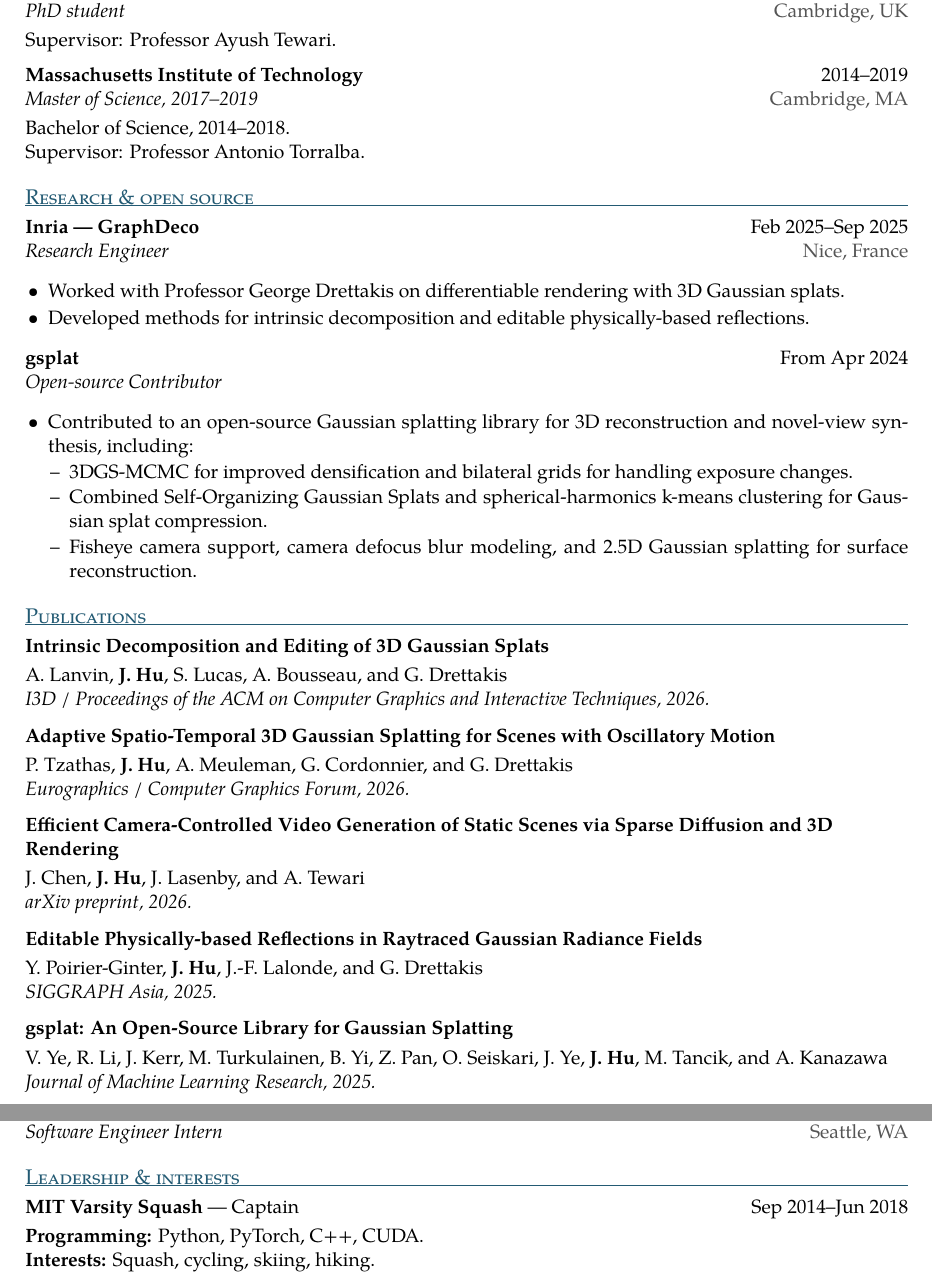
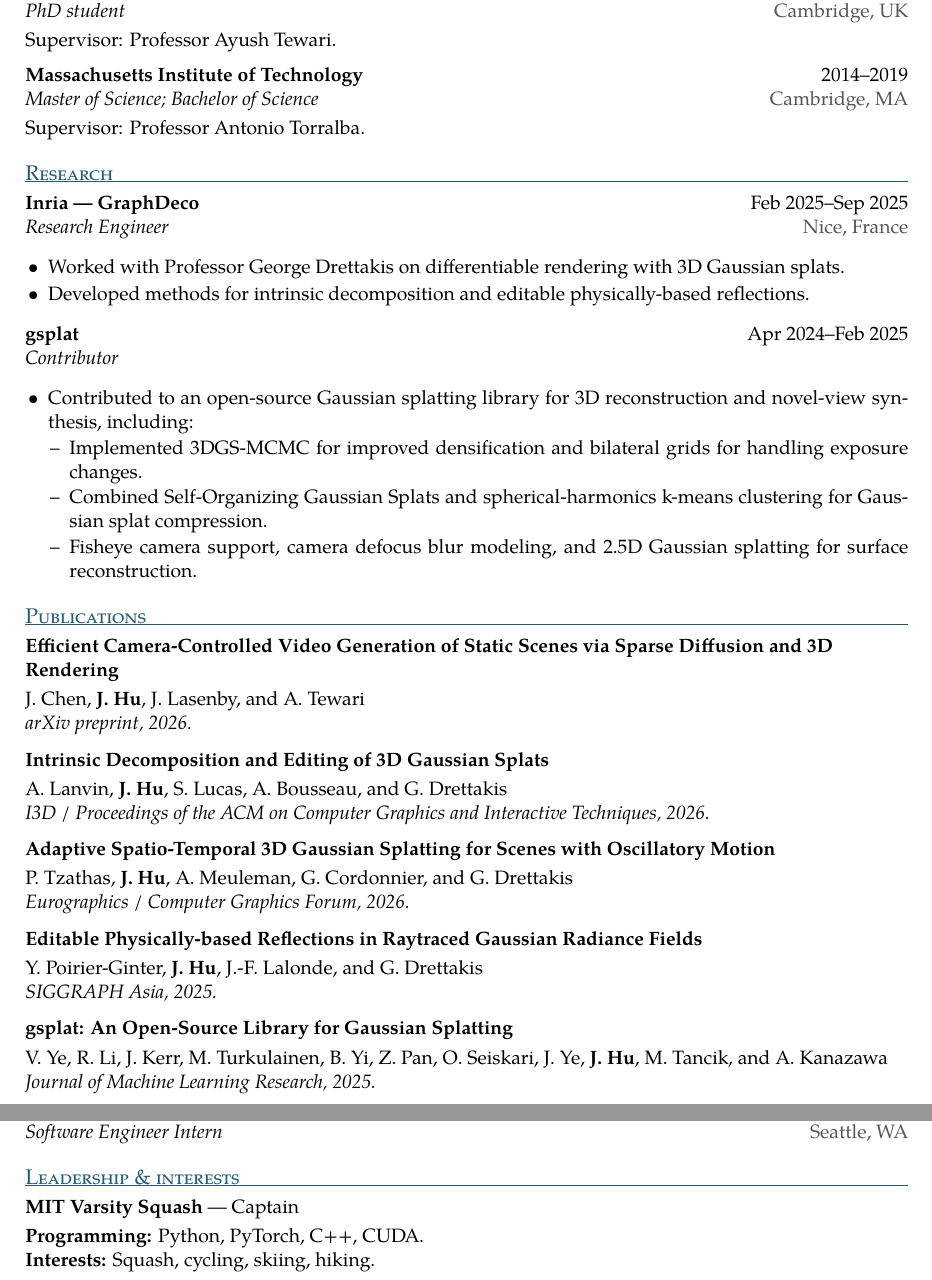
Before and after one commit to jefequien/jefequien.github.io, a LaTeX CV (cv/jeffrey_hu_resume.tex): two parts of pages 1 and 2 of 2, joined at a grey line, cut so that both start at the same text. Compiled offline with XeLaTeX; a missing font is replaced by an installed copy or a similar font.

Commit message:
Align CV education and prioritize sparse diffusion publication

```diff
--- a/cv/jeffrey_hu_resume.tex
+++ b/cv/jeffrey_hu_resume.tex
@@ -46,11 +46,10 @@
 
 \vspace{3pt}
 \entry{Massachusetts Institute of Technology}{2014--2019}
-{Master of Science, 2017--2019}{Cambridge, MA}
-Bachelor of Science, 2014--2018.\\
+{Master of Science; Bachelor of Science}{Cambridge, MA}
 Supervisor: Professor Antonio Torralba.
 
-\section{Research \& open source}
+\section{Research}
 % Inria dates: https://prod-rex-app.inria.fr/report/2025/graphdeco/index.html
 \entry{Inria — GraphDeco}{Feb 2025--Sep 2025}{Research Engineer}{Nice, France}
 \begin{itemize}
@@ -58,12 +57,12 @@
   \item Developed methods for intrinsic decomposition and editable physically-based reflections.
 \end{itemize}
 
-\entry{gsplat}{From Apr 2024}{Open-source Contributor}{}
+\entry{gsplat}{Apr 2024--Feb 2025}{Contributor}{}
 \begin{itemize}
   \item Contributed to an open-source Gaussian splatting library for 3D reconstruction and
   novel-view synthesis, including:
   \begin{itemize}
-    \item 3DGS-MCMC
+    \item Implemented 3DGS-MCMC
     for improved densification and
     bilateral grids
     for handling exposure changes.
@@ -76,6 +75,11 @@
 
 \section{Publications}
 \publication
+{Efficient Camera-Controlled Video Generation of Static Scenes via Sparse Diffusion and 3D Rendering}
+{J. Chen, \textbf{J. Hu}, J. Lasenby, and A. Tewari}
+{arXiv preprint, 2026.}
+
+\publication
 {Intrinsic Decomposition and Editing of 3D Gaussian Splats}
 {A. Lanvin, \textbf{J. Hu}, S. Lucas, A. Bousseau, and G. Drettakis}
 {I3D / Proceedings of the ACM on Computer Graphics and Interactive Techniques, 2026.}
@@ -138,7 +137,7 @@
 \entry{Amazon Prime Air}{Jun 2016--Aug 2016}{Software Engineer Intern}{Seattle, WA}
 
 \section{Leadership \& interests}
-\textbf{MIT Varsity Squash} — Captain\hfill Sep 2014--Jun 2018\par
+\textbf{MIT Varsity Squash} — Captain\par
 \textbf{Programming:} Python, PyTorch, C++, CUDA.\\
 \textbf{Interests:} Squash, cycling, skiing, hiking.
 
```
Also changed, not shown: cv/jeffrey_hu_resume.tex (5 more changed lines), 1 other file.
